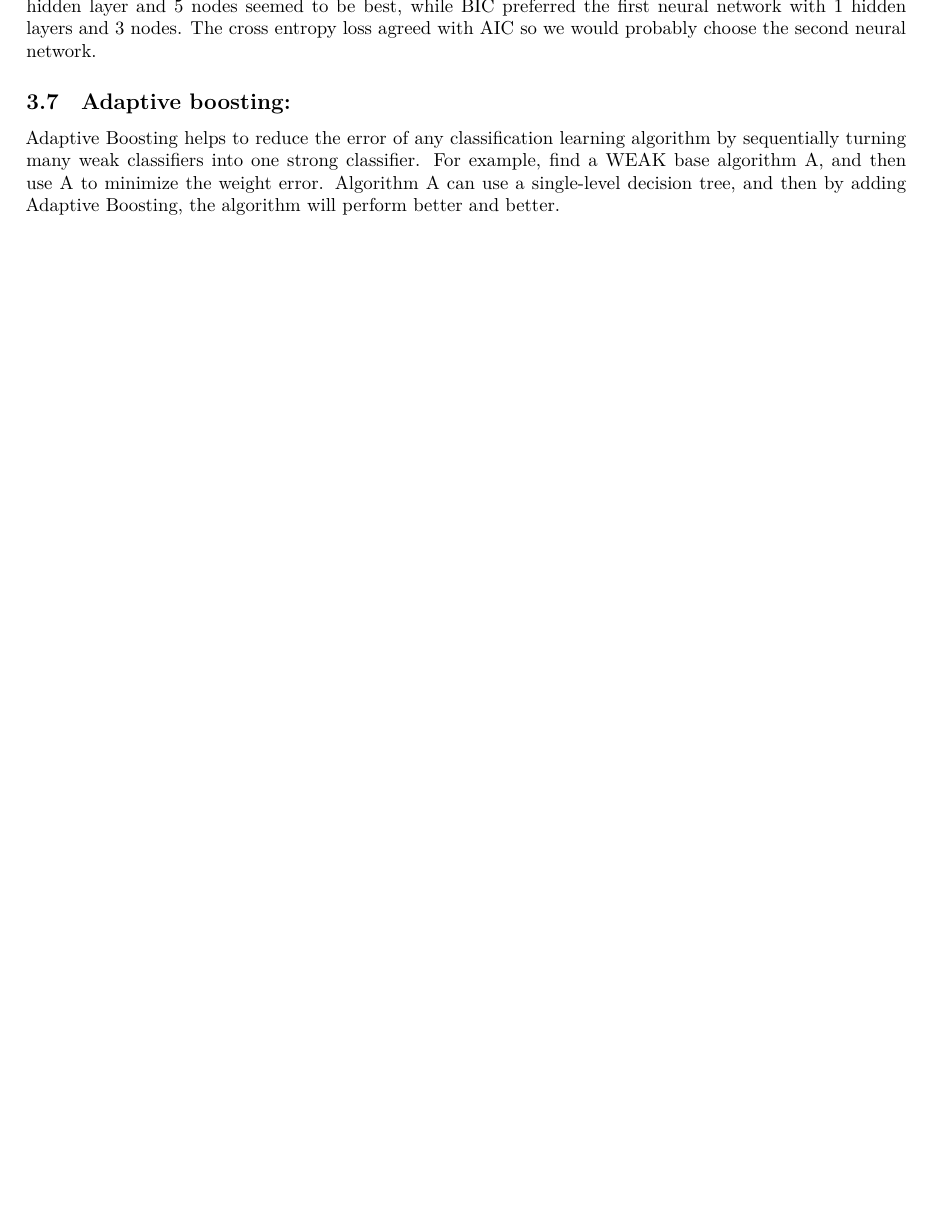
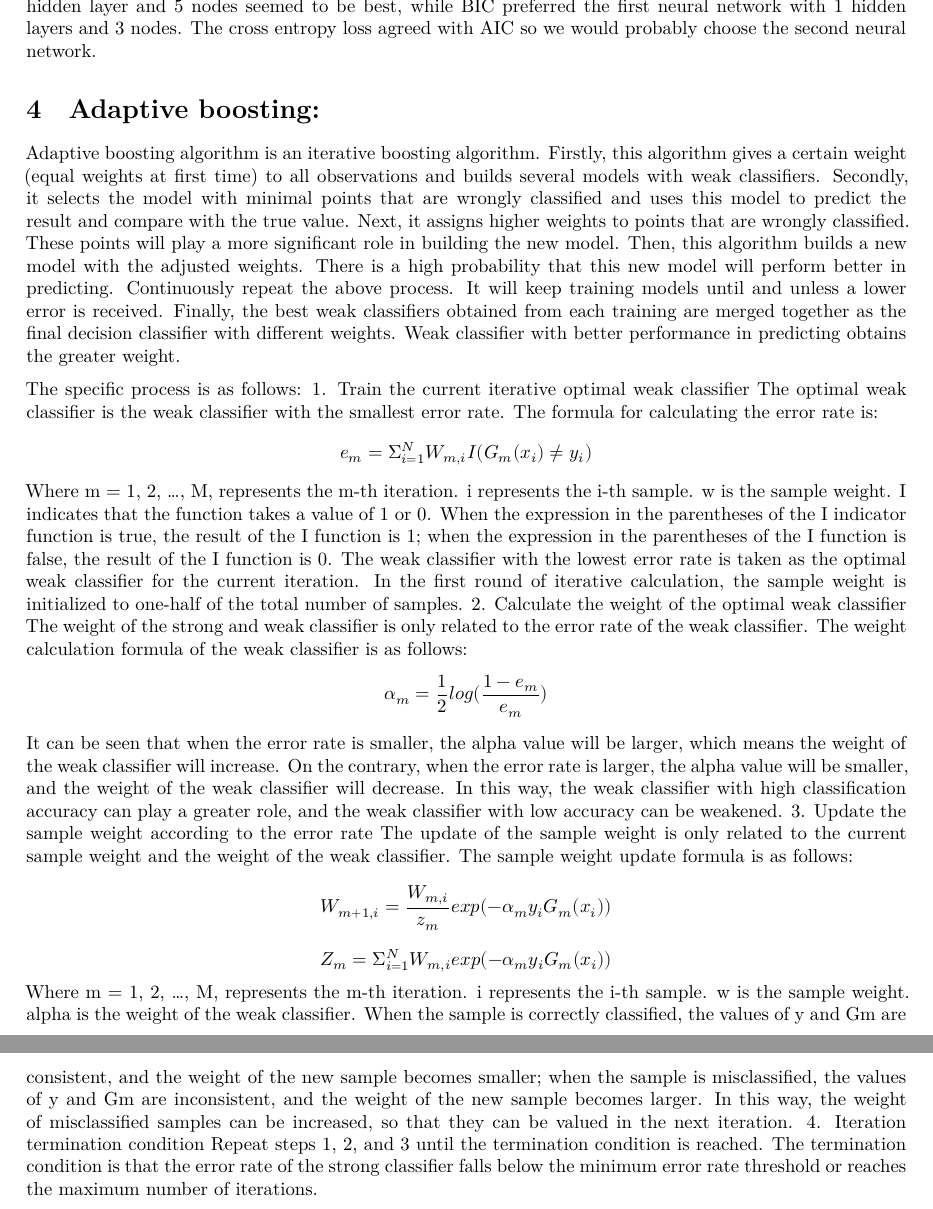
Before and after one commit to Creeperwk/data-mining, an R Markdown document (group 19 DA.Rmd): part of page 9 of 9 before the commit and two parts of pages 9 and 10 of 10 after it, the two joined at a grey line, cut so that both start at the same text, the shorter picture padded with empty space. Rendered offline with R 4.5, knitr and Pandoc, then LaTeX, with nearby package versions; some code elsewhere in the file could not run offline.

Commit message:
dmml final

````diff
--- a/group 19 DA.Rmd
+++ b/group 19 DA.Rmd
@@ -289,9 +289,26 @@ table(data.test$y,nn.pred)
 ```
 Since the smaller value of AIC and BIC indicates a better model,the second neural network with 1 hidden layer and 5 nodes seemed to be best, while BIC preferred the first neural network with 1 hidden layers and 3 nodes. The cross entropy loss agreed with AIC so we would probably choose the second neural network.
 
-## Adaptive boosting:
-Adaptive Boosting helps to reduce the error of any classification learning algorithm by sequentially turning many weak classifiers into one strong classifier.
-For example, find a WEAK base algorithm A, and then use A to minimize the weight error. Algorithm A can use a single-level decision tree, and then by adding Adaptive Boosting, the algorithm will perform better and better.
+# Adaptive boosting:
+Adaptive boosting algorithm is an iterative boosting algorithm. Firstly, this algorithm gives a certain weight (equal weights at first time) to all observations and builds several models with weak classifiers. Secondly, it selects the model with minimal points that are wrongly classified and uses this model to predict the result and compare with the true value. Next, it assigns higher weights to points that are wrongly classified. These points will play a more significant role in building the new model. Then, this algorithm builds a new model with the adjusted weights. There is a high probability that this new model will perform better in predicting. Continuously repeat the above process. It will keep training models until and unless a lower error is received. Finally, the best weak classifiers obtained from each training are merged together as the final decision classifier with different weights. Weak classifier with better performance in predicting obtains the greater weight.
+
+The specific process is as follows:
+1.	Train the current iterative optimal weak classifier
+The optimal weak classifier is the weak classifier with the smallest error rate. The formula for calculating the error rate is:
+$$e_m= \Sigma^{N}_{i=1}W_{m,i}I(G_m(x_i)\neq y_i)$$
+Where m = 1, 2, ..., M, represents the m-th iteration. i represents the i-th sample. w is the sample weight. I indicates that the function takes a value of 1 or 0. When the expression in the parentheses of the I indicator function is true, the result of the I function is 1; when the expression in the parentheses of the I function is false, the result of the I function is 0. The weak classifier with the lowest error rate is taken as the optimal weak classifier for the current iteration.
+In the first round of iterative calculation, the sample weight is initialized to one-half of the total number of samples.
+2.	Calculate the weight of the optimal weak classifier
+The weight of the strong and weak classifier is only related to the error rate of the weak classifier. The weight calculation formula of the weak classifier is as follows:
+$$\alpha_m=\frac{1}{2}log(\dfrac{1-e_m}{e_m})$$
+It can be seen that when the error rate is smaller, the alpha value will be larger, which means the weight of the weak classifier will increase. On the contrary, when the error rate is larger, the alpha value will be smaller, and the weight of the weak classifier will decrease. In this way, the weak classifier with high classification accuracy can play a greater role, and the weak classifier with low accuracy can be weakened.
+3.	Update the sample weight according to the error rate
+The update of the sample weight is only related to the current sample weight and the weight of the weak classifier. The sample weight update formula is as follows:
+$$W_{m+1,i}=\dfrac{W_{m,i}}{z_m}exp(-\alpha_my_iG_m(x_i))$$
+$$Z_m = \Sigma^{N}_{i=1}W_{m,i}exp(-\alpha_my_iG_m(x_i))$$
+Where m = 1, 2, ..., M, represents the m-th iteration. i represents the i-th sample. w is the sample weight. alpha is the weight of the weak classifier. When the sample is correctly classified, the values of y and Gm are consistent, and the weight of the new sample becomes smaller; when the sample is misclassified, the values of y and Gm are inconsistent, and the weight of the new sample becomes larger. In this way, the weight of misclassified samples can be increased, so that they can be valued in the next iteration.
+4.	Iteration termination condition
+Repeat steps 1, 2, and 3 until the termination condition is reached. The termination condition is that the error rate of the strong classifier falls below the minimum error rate threshold or reaches the maximum number of iterations.
 
 ```{r 8,echo=FALSE}
 ##Adaptive boosting
````
Also changed, not shown: group 19 DA.Rmd (3 more changed lines).
